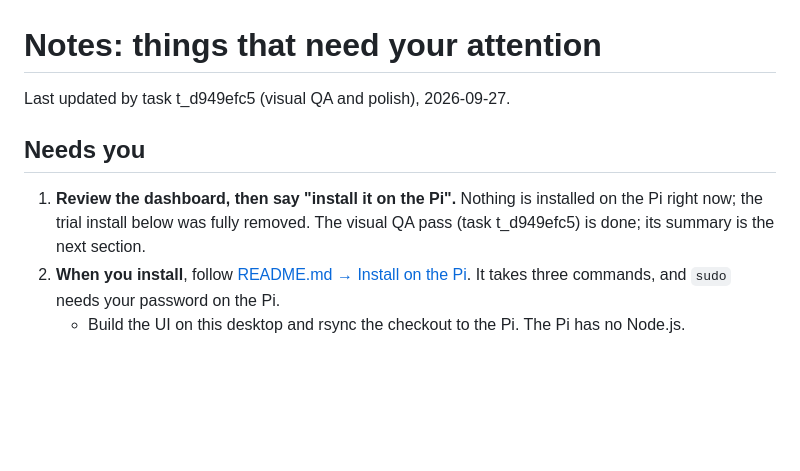
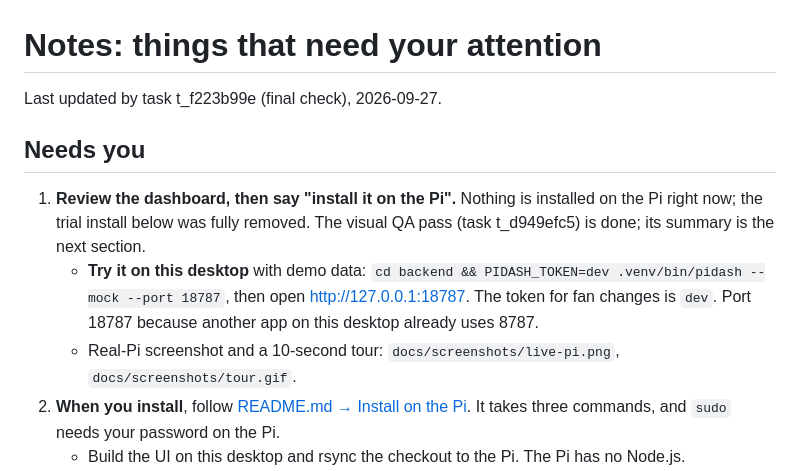
Before and after one commit to cosminfuica/raspberrypi-dashboard, a Markdown page: NOTES.md, the part around the change. Rendered like a GitHub page; blank space fills up the shorter version.

Commit message:
docs: NOTES: how to preview the dashboard on the desktop

```diff
--- a/NOTES.md
+++ b/NOTES.md
@@ -1,10 +1,12 @@
 # Notes: things that need your attention
 
-Last updated by task t_d949efc5 (visual QA and polish), 2026-09-27.
+Last updated by task t_f223b99e (final check), 2026-09-27.
 
 ## Needs you
 
 1. **Review the dashboard, then say "install it on the Pi".** Nothing is installed on the Pi right now; the trial install below was fully removed. The visual QA pass (task t_d949efc5) is done; its summary is the next section.
+   - **Try it on this desktop** with demo data: `cd backend && PIDASH_TOKEN=dev .venv/bin/pidash --mock --port 18787`, then open http://127.0.0.1:18787. The token for fan changes is `dev`. Port 18787 because another app on this desktop already uses 8787.
+   - Real-Pi screenshot and a 10-second tour: `docs/screenshots/live-pi.png`, `docs/screenshots/tour.gif`.
 2. **When you install**, follow [README.md → Install on the Pi](README.md#install-on-the-pi). It takes three commands, and `sudo` needs your password on the Pi.
    - Build the UI on this desktop and rsync the checkout to the Pi. The Pi has no Node.js.
    - `install.sh` prints the **auth token once**. Save it, e.g. in your password manager. You type it into the dashboard the first time you change the fan.
```
